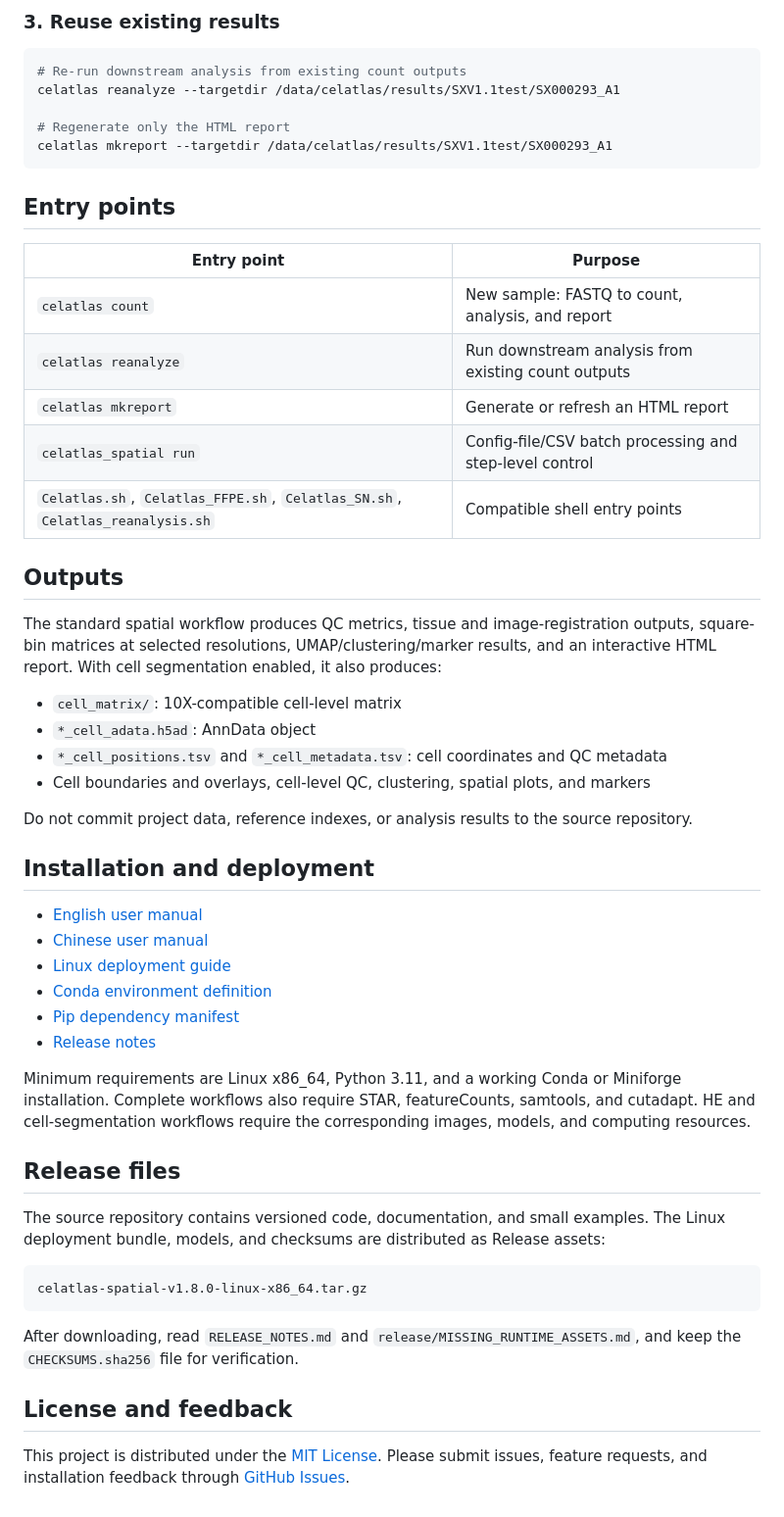
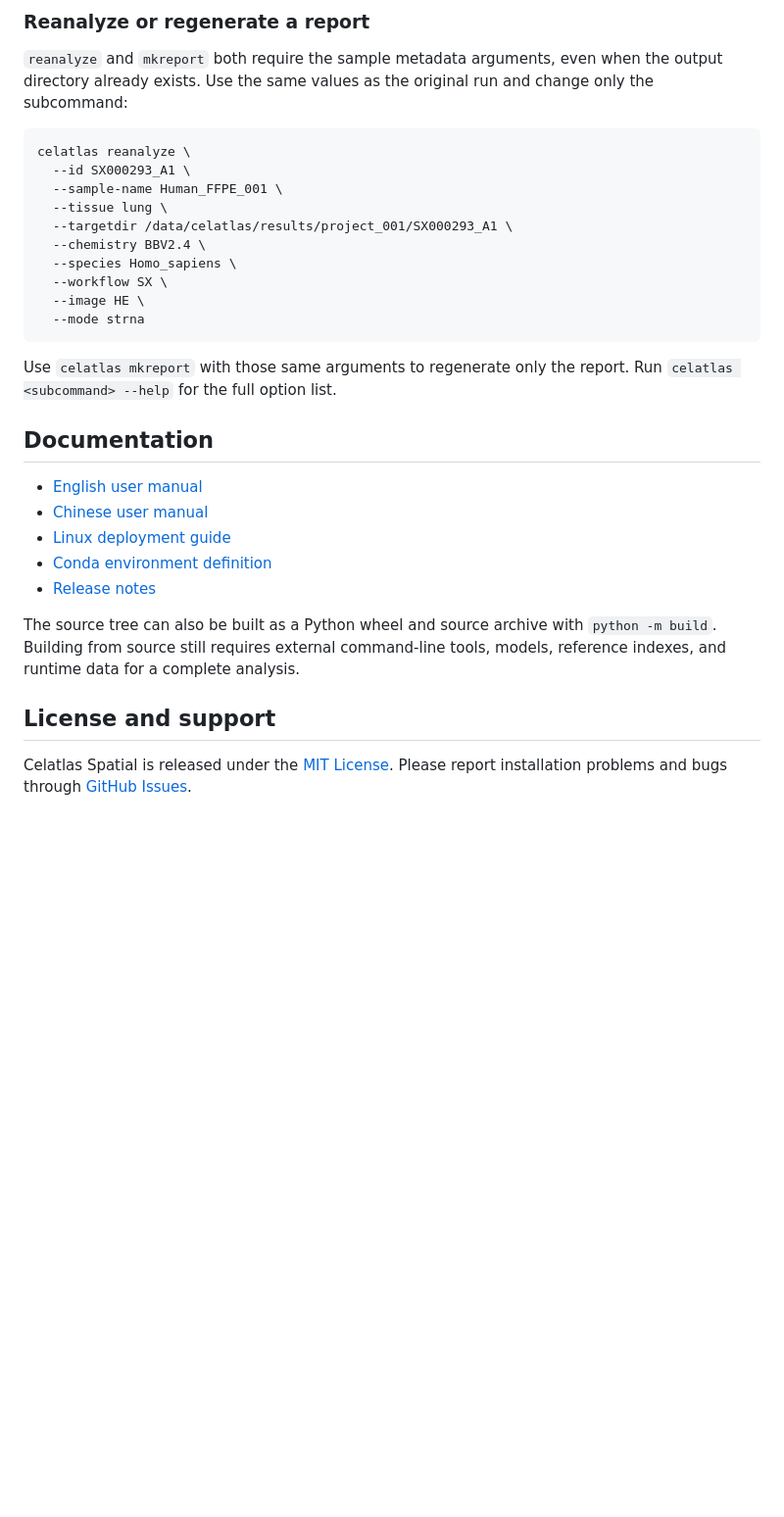
Before and after one commit to celatlas/Celatlas_spatial, a Markdown page: README.md, the part around one of its changes. Shown at 98% size. Drawn GitHub-style; blank space fills up the shorter version.

Commit message:
Clarify v1.8 README and release status

````diff
--- a/README.md
+++ b/README.md
@@ -59,56 +66,33 @@ Remove `--dry-run` after the plan and input checks pass. Add `--enable-cell-segm
 
-### 3. Reuse existing results
+### Reanalyze or regenerate a report
+
+`reanalyze` and `mkreport` both require the sample metadata arguments, even when the output directory already exists. Use the same values as the original run and change only the subcommand:
 
 ```bash
-# Re-run downstream analysis from existing count outputs
-celatlas reanalyze --targetdir /data/celatlas/results/SXV1.1test/SX000293_A1
-
-# Regenerate only the HTML report
-celatlas mkreport --targetdir /data/celatlas/results/SXV1.1test/SX000293_A1
+celatlas reanalyze \
+  --id SX000293_A1 \
+  --sample-name Human_FFPE_001 \
+  --tissue lung \
+  --targetdir /data/celatlas/results/project_001/SX000293_A1 \
+  --chemistry BBV2.4 \
+  --species Homo_sapiens \
+  --workflow SX \
+  --image HE \
+  --mode strna
 ```
 
-## Entry points
+Use `celatlas mkreport` with those same arguments to regenerate only the report. Run `celatlas <subcommand> --help` for the full option list.
 
-| Entry point | Purpose |
-|---|---|
-| `celatlas count` | New sample: FASTQ to count, analysis, and report |
-| `celatlas reanalyze` | Run downstream analysis from existing count outputs |
-| `celatlas mkreport` | Generate or refresh an HTML report |
-| `celatlas_spatial run` | Config-file/CSV batch processing and step-level control |
-| `Celatlas.sh`, `Celatlas_FFPE.sh`, `Celatlas_SN.sh`, `Celatlas_reanalysis.sh` | Compatible shell entry points |
-
-## Outputs
-
-The standard spatial workflow produces QC metrics, tissue and image-registration outputs, square-bin matrices at selected resolutions, UMAP/clustering/marker results, and an interactive HTML report. With cell segmentation enabled, it also produces:
-
-- `cell_matrix/`: 10X-compatible cell-level matrix
-- `*_cell_adata.h5ad`: AnnData object
-- `*_cell_positions.tsv` and `*_cell_metadata.tsv`: cell coordinates and QC metadata
-- Cell boundaries and overlays, cell-level QC, clustering, spatial plots, and markers
-
-Do not commit project data, reference indexes, or analysis results to the source repository.
-
-## Installation and deployment
+## Documentation
 
 - [English user manual](docs/celatlas_spatial_manual_en.md)
 - [Chinese user manual](docs/celatlas_spatial_manual_zh.md)
 - [Linux deployment guide](docs/linux_deployment_guide.md)
 - [Conda environment definition](envs/celatlas18.yml)
-- [Pip dependency manifest](envs/celatlas18.requirements.txt)
 - [Release notes](RELEASE_NOTES.md)
 
-Minimum requirements are Linux x86_64, Python 3.11, and a working Conda or Miniforge installation. Complete workflows also require STAR, featureCounts, samtools, and cutadapt. HE and cell-segmentation workflows require the corresponding images, models, and computing resources.
+The source tree can also be built as a Python wheel and source archive with `python -m build`. Building from source still requires external command-line tools, models, reference indexes, and runtime data for a complete analysis.
 
-## Release files
+## License and support
 
-The source repository contains versioned code, documentation, and small examples. The Linux deployment bundle, models, and checksums are distributed as Release assets:
-
-```text
-celatlas-spatial-v1.8.0-linux-x86_64.tar.gz
-```
-
-After downloading, read `RELEASE_NOTES.md` and `release/MISSING_RUNTIME_ASSETS.md`, and keep the `CHECKSUMS.sha256` file for verification.
-
-## License and feedback
-
-This project is distributed under the [MIT License](LICENSE.txt). Please submit issues, feature requests, and installation feedback through [GitHub Issues](https://github.com/celatlas/Celatlas_spatial/issues).
+Celatlas Spatial is released under the [MIT License](LICENSE.txt). Please report installation problems and bugs through [GitHub Issues](https://github.com/celatlas/Celatlas_spatial/issues).
````
Also changed, not shown: other parts of README.md (+31 -24 lines).
